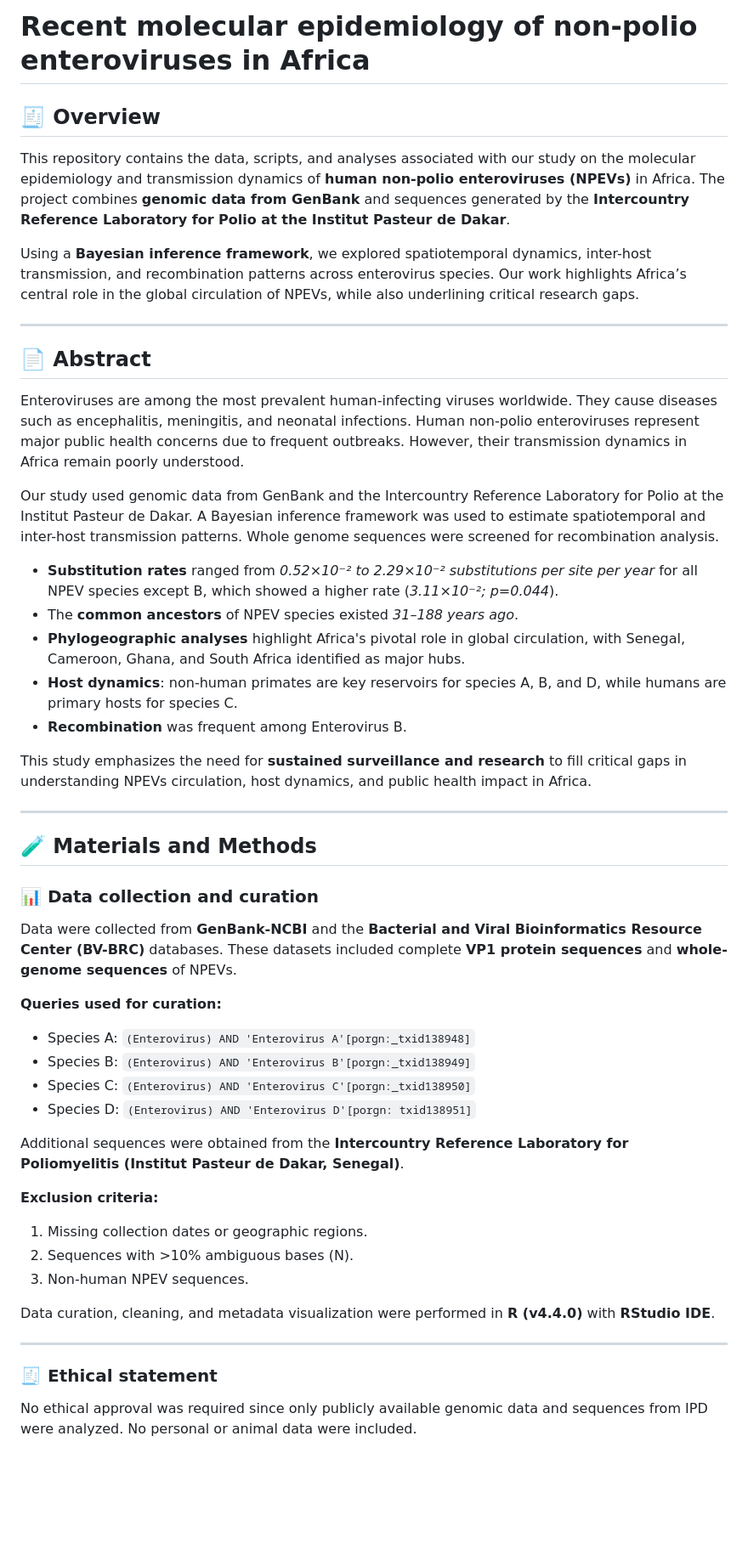
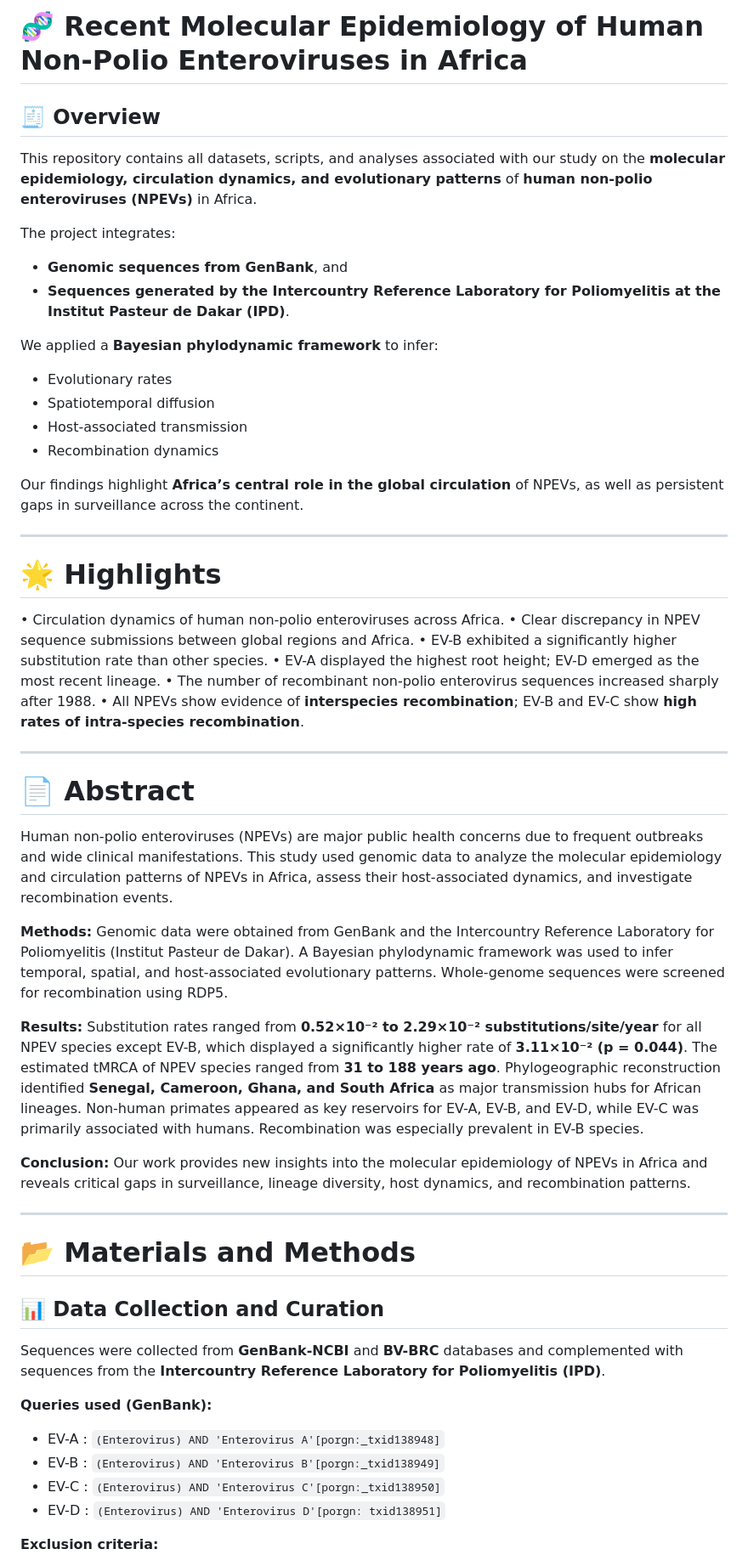
Before and after one commit to Serigne-Fallu/Recent-molecular-epidemiology-of-non-polio-enteroviruses-in-Africa, a Markdown page: README.md, the part around one of its changes. Shown at 85% size. GitHub-like rendering; blank space fills up the shorter version.

```diff
--- a/README.md
+++ b/README.md
@@ -1,48 +1,63 @@
-# Recent molecular epidemiology of non-polio enteroviruses in Africa
+# 🧬 Recent Molecular Epidemiology of Human Non-Polio Enteroviruses in Africa
 
 ## 🧾 Overview
-This repository contains the data, scripts, and analyses associated with our study on the molecular epidemiology and transmission dynamics of **human non-polio enteroviruses (NPEVs)** in Africa. The project combines **genomic data from GenBank** and sequences generated by the **Intercountry Reference Laboratory for Polio at the Institut Pasteur de Dakar**.
 
-Using a **Bayesian inference framework**, we explored spatiotemporal dynamics, inter-host transmission, and recombination patterns across enterovirus species. Our work highlights Africa’s central role in the global circulation of NPEVs, while also underlining critical research gaps.
+This repository contains all datasets, scripts, and analyses associated with our study on the **molecular epidemiology, circulation dynamics, and evolutionary patterns** of **human non-polio enteroviruses (NPEVs)** in Africa.
+
+The project integrates:
+
+* **Genomic sequences from GenBank**, and
+* **Sequences generated by the Intercountry Reference Laboratory for Poliomyelitis at the Institut Pasteur de Dakar (IPD)**.
+
+We applied a **Bayesian phylodynamic framework** to infer:
+
+* Evolutionary rates
+* Spatiotemporal diffusion
+* Host-associated transmission
+* Recombination dynamics
+
+Our findings highlight **Africa’s central role in the global circulation** of NPEVs, as well as persistent gaps in surveillance across the continent.
 
 ---
 
-## 📄 Abstract
-Enteroviruses are among the most prevalent human-infecting viruses worldwide. They cause diseases such as encephalitis, meningitis, and neonatal infections. Human non-polio enteroviruses represent major public health concerns due to frequent outbreaks. However, their transmission dynamics in Africa remain poorly understood.
+# 🌟 Highlights
 
-Our study used genomic data from GenBank and the Intercountry Reference Laboratory for Polio at the Institut Pasteur de Dakar. A Bayesian inference framework was used to estimate spatiotemporal and inter-host transmission patterns. Whole genome sequences were screened for recombination analysis.
-
-- **Substitution rates** ranged from *0.52×10⁻² to 2.29×10⁻² substitutions per site per year* for all NPEV species except B, which showed a higher rate (*3.11×10⁻²; p=0.044*).
-- The **common ancestors** of NPEV species existed *31–188 years ago*.
-- **Phylogeographic analyses** highlight Africa's pivotal role in global circulation, with Senegal, Cameroon, Ghana, and South Africa identified as major hubs.
-- **Host dynamics**: non-human primates are key reservoirs for species A, B, and D, while humans are primary hosts for species C.
-- **Recombination** was frequent among Enterovirus B.
-
-This study emphasizes the need for **sustained surveillance and research** to fill critical gaps in understanding NPEVs circulation, host dynamics, and public health impact in Africa.
+• Circulation dynamics of human non-polio enteroviruses across Africa.
+• Clear discrepancy in NPEV sequence submissions between global regions and Africa.
+• EV-B exhibited a significantly higher substitution rate than other species.
+• EV-A displayed the highest root height; EV-D emerged as the most recent lineage.
+• The number of recombinant non-polio enterovirus sequences increased sharply after 1988.
+• All NPEVs show evidence of **interspecies recombination**; EV-B and EV-C show **high rates of intra-species recombination**.
 
 ---
 
-## 🧪 Materials and Methods
+# 📄 Abstract
 
-### 📊 Data collection and curation
-Data were collected from **GenBank-NCBI** and the **Bacterial and Viral Bioinformatics Resource Center (BV-BRC)** databases. These datasets included complete **VP1 protein sequences** and **whole-genome sequences** of NPEVs.
+Human non-polio enteroviruses (NPEVs) are major public health concerns due to frequent outbreaks and wide clinical manifestations. This study used genomic data to analyze the molecular epidemiology and circulation patterns of NPEVs in Africa, assess their host-associated dynamics, and investigate recombination events.
 
-**Queries used for curation:**
-- Species A: `(Enterovirus) AND 'Enterovirus A'[porgn:_txid138948]`
-- Species B: `(Enterovirus) AND 'Enterovirus B'[porgn:_txid138949]`
-- Species C: `(Enterovirus) AND 'Enterovirus C'[porgn:_txid138950]`
-- Species D: `(Enterovirus) AND 'Enterovirus D'[porgn: txid138951]`
+**Methods:**
+Genomic data were obtained from GenBank and the Intercountry Reference Laboratory for Poliomyelitis (Institut Pasteur de Dakar). A Bayesian phylodynamic framework was used to infer temporal, spatial, and host-associated evolutionary patterns. Whole-genome sequences were screened for recombination using RDP5.
 
-Additional sequences were obtained from the **Intercountry Reference Laboratory for Poliomyelitis (Institut Pasteur de Dakar, Senegal)**.
+**Results:**
+Substitution rates ranged from **0.52×10⁻² to 2.29×10⁻² substitutions/site/year** for all NPEV species except EV-B, which displayed a significantly higher rate of **3.11×10⁻² (p = 0.044)**. The estimated tMRCA of NPEV species ranged from **31 to 188 years ago**. Phylogeographic reconstruction identified **Senegal, Cameroon, Ghana, and South Africa** as major transmission hubs for African lineages. Non-human primates appeared as key reservoirs for EV-A, EV-B, and EV-D, while EV-C was primarily associated with humans. Recombination was especially prevalent in EV-B species.
 
-**Exclusion criteria:**
-1. Missing collection dates or geographic regions.
-2. Sequences with >10% ambiguous bases (N).
-3. Non-human NPEV sequences.
-
-Data curation, cleaning, and metadata visualization were performed in **R (v4.4.0)** with **RStudio IDE**.
+**Conclusion:**
+Our work provides new insights into the molecular epidemiology of NPEVs in Africa and reveals critical gaps in surveillance, lineage diversity, host dynamics, and recombination patterns.
 
 ---
 
-### 🧾 Ethical statement
-No ethical approval was required since only publicly available genomic data and sequences from IPD were analyzed. No personal or animal data were included.
+# 📂 Materials and Methods
+
+## 📊 Data Collection and Curation
+
+Sequences were collected from **GenBank-NCBI** and **BV-BRC** databases and complemented with sequences from the **Intercountry Reference Laboratory for Poliomyelitis (IPD)**.
+
+**Queries used (GenBank):**
+
+* EV-A : `(Enterovirus) AND 'Enterovirus A'[porgn:_txid138948]`
+* EV-B : `(Enterovirus) AND 'Enterovirus B'[porgn:_txid138949]`
+* EV-C : `(Enterovirus) AND 'Enterovirus C'[porgn:_txid138950]`
+* EV-D : `(Enterovirus) AND 'Enterovirus D'[porgn: txid138951]`
+
+**Exclusion criteria:**
+
```
Also changed, not shown: other parts of README.md (+71 -41 lines).
